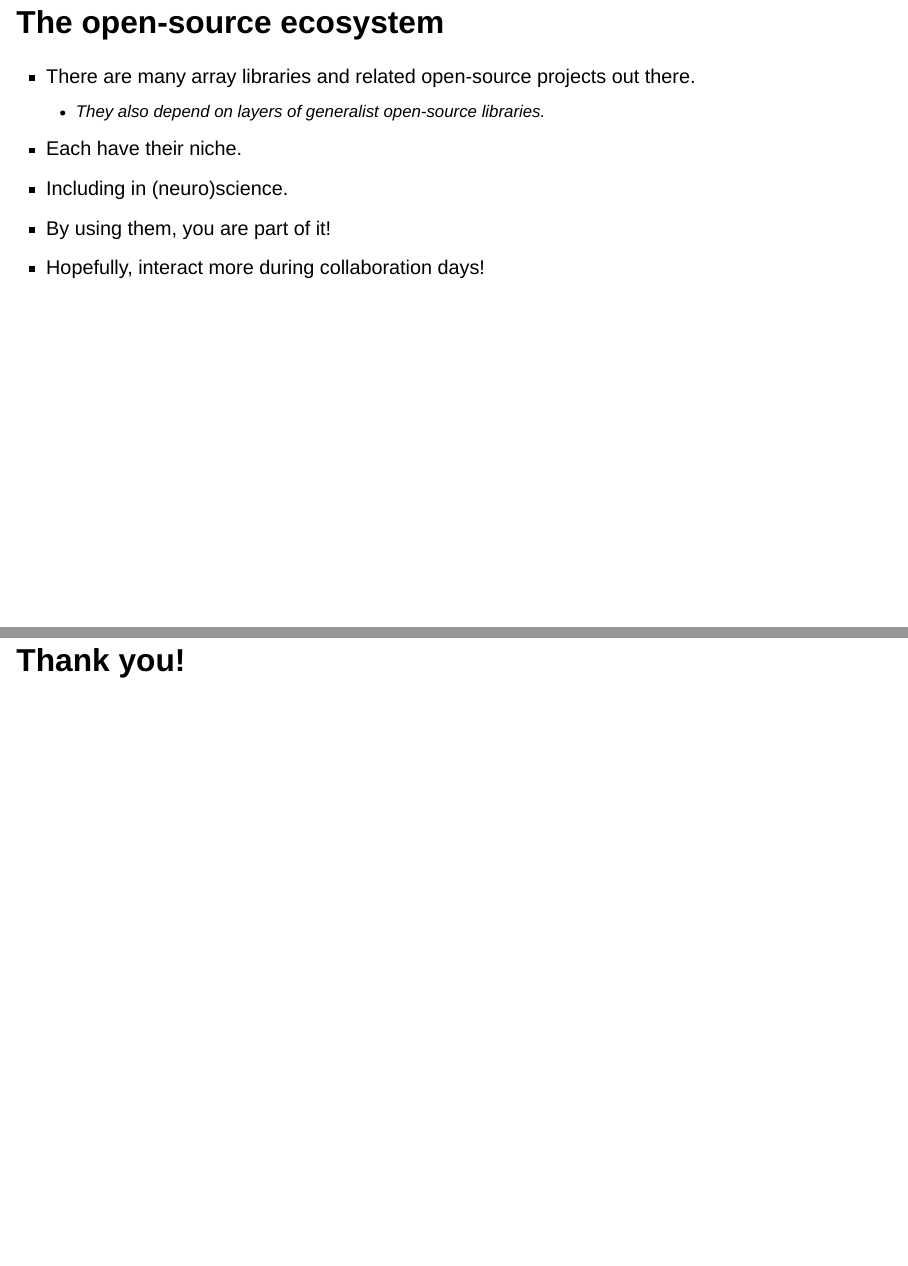
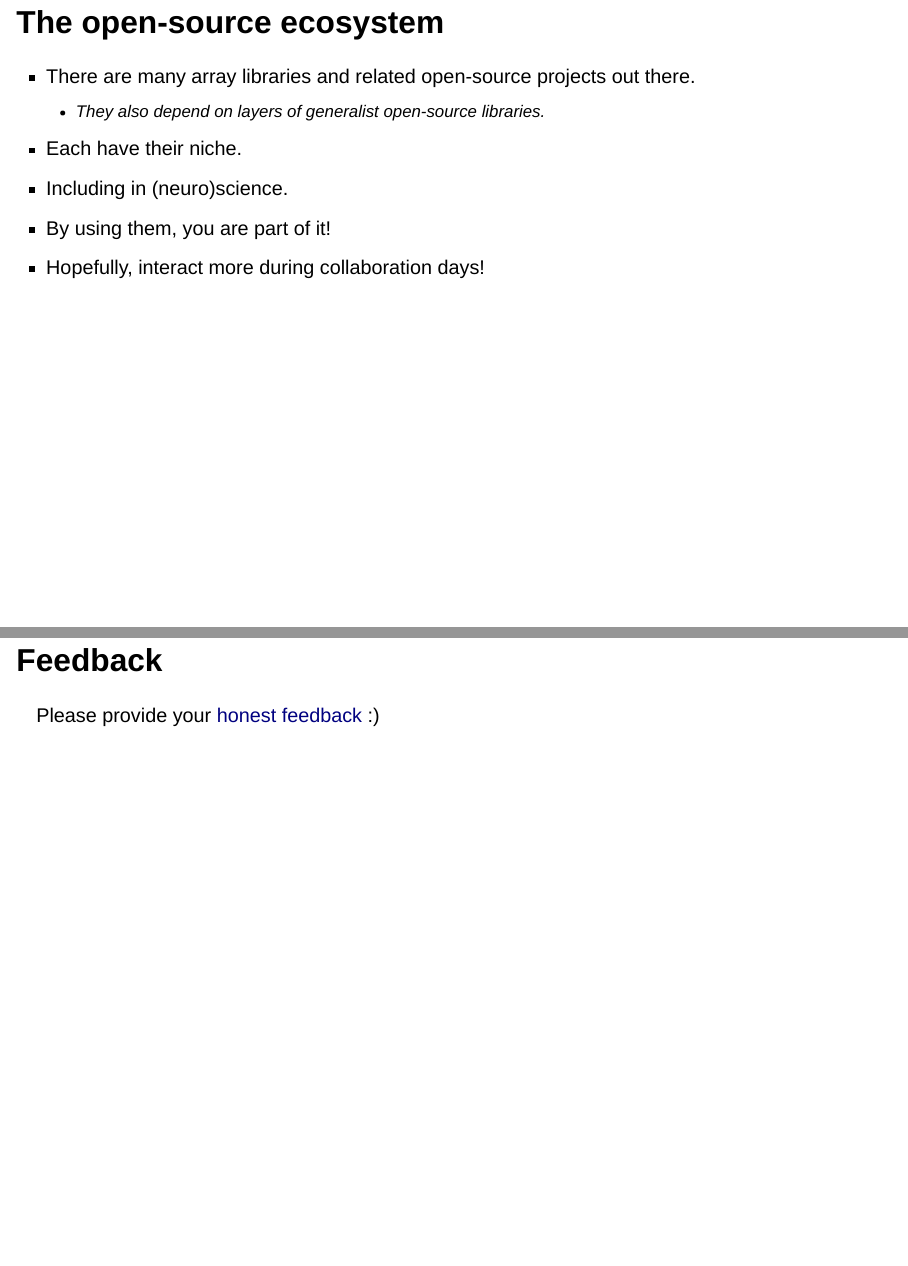
Before and after one commit to neuroinformatics-unit/course-large-array-data, a Quarto document (slides/wednesday-conclusion.qmd): pages 6 and 7 of 7 before the commit and pages 6 and 7 of 8 after it, joined at a grey line. Rendered offline with R 4.5, knitr and Pandoc in place of Quarto, with nearby package versions; drawn as Slidy slides in place of the format the file asks for.

Commit message:
add link to feedback

```diff
--- a/slides/wednesday-conclusion.qmd
+++ b/slides/wednesday-conclusion.qmd
@@ -39,4 +39,8 @@ Niko Sirmpilatze
 * By using them, you are part of it!
 * Hopefully, interact more during collaboration days!
 
+## Feedback
+
+Please provide your [honest feedback](https://docs.google.com/forms/d/e/1FAIpQLSe5lz4EqBGfXg4Muz9kMLEUJr-eJ8-25V7WvE0MCUwaEuXctQ/viewform?usp=publish-editor) :)
+
 # Thank you!
```
